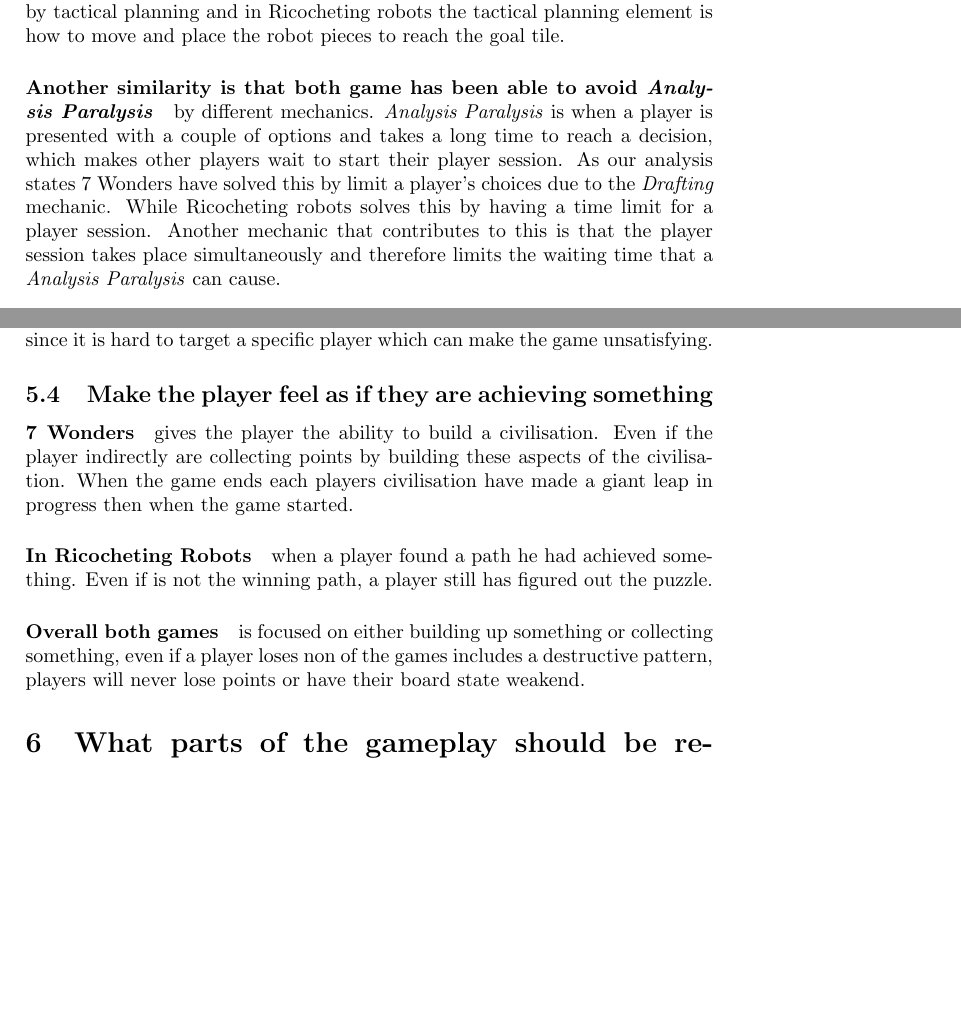
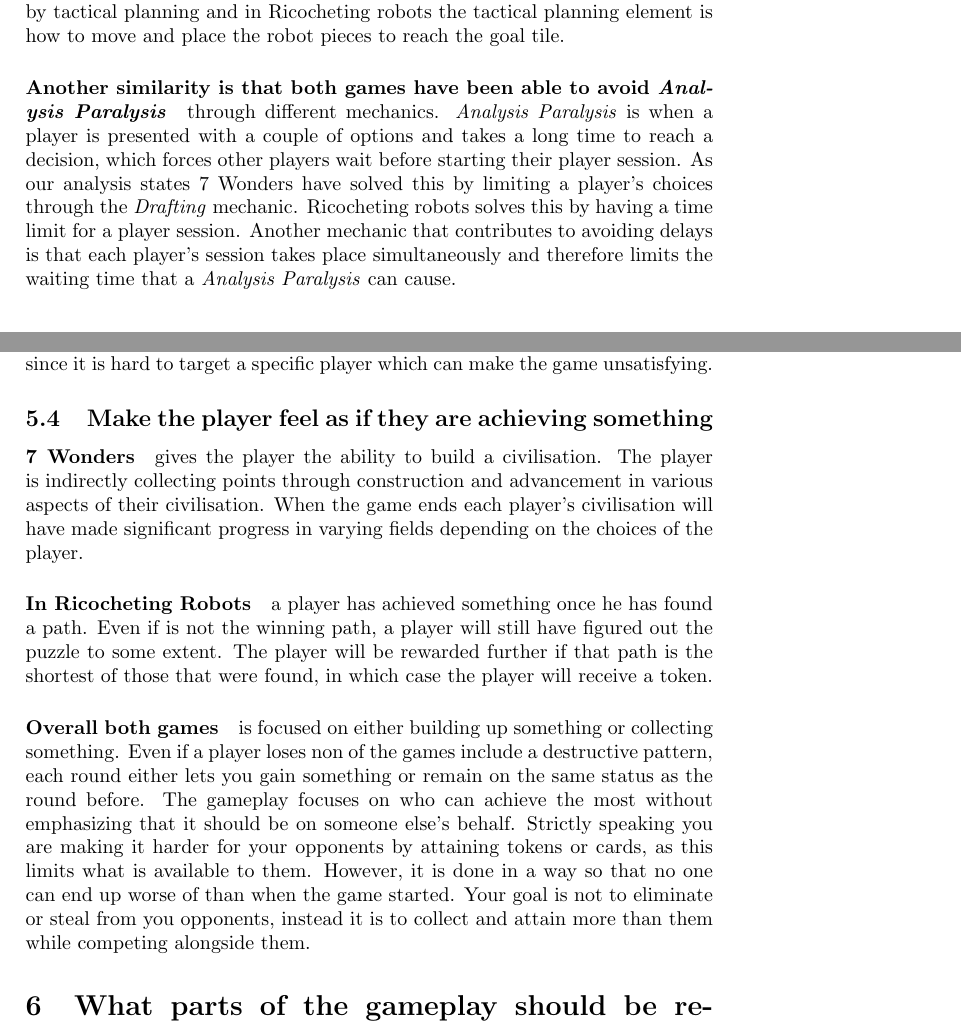
Before and after one commit to bowald/gameplay-design-assignment2, a LaTeX problem sheet (bowald-odbjer-assignment2.tex): two parts of pages 7 and 10 of 11, joined at a grey line, cut so that both start at the same text, the shorter picture padded with empty space. Compiled offline with pdfLaTeX.

Commit message:
Added some text to section 5.4 and some rephrasing here and there

```diff
--- a/bowald-odbjer-assignment2.tex
+++ b/bowald-odbjer-assignment2.tex
@@ -309,11 +309,11 @@
 \subsection{Similarities and difference between the game using our analysis}
   As Figures \ref{fig:A7W} and \ref{fig:RRW} shows there are a lot of similarities between the games.Even though they are different genres and their basic game play do not share any similarities. The main gameplay mechanic is that of the \textit{tactical planning} which is important in both games. In 7 Wonders the player has to plan which card by tactical planning and in Ricocheting robots the tactical planning element is how to move and place the robot pieces to reach the goal tile.
 
-  \paragraph{Another similarity is that both game has been able to avoid \textit{Analysis Paralysis}} by different mechanics.
-  \textit{Analysis Paralysis} is when a player is presented with a couple of options and takes a long time to reach a decision, which makes other players wait to start their player session.
-  As our analysis states 7 Wonders have solved this by limit a player's choices due to the \textit{Drafting} mechanic.
-  While Ricocheting robots solves this by having a time limit for a player session.
-  Another mechanic that contributes to this is that the player session takes place simultaneously and therefore limits the waiting time that a \textit{Analysis Paralysis} can cause.
+  \paragraph{Another similarity is that both games have been able to avoid \textit{Analysis Paralysis}} through different mechanics.
+  \textit{Analysis Paralysis} is when a player is presented with a couple of options and takes a long time to reach a decision, which forces other players wait before starting their player session.
+  As our analysis states 7 Wonders have solved this by limiting a player's choices through the \textit{Drafting} mechanic.
+  Ricocheting robots solves this by having a time limit for a player session.
+  Another mechanic that contributes to avoiding delays is that each player's session takes place simultaneously and therefore limits the waiting time that a \textit{Analysis Paralysis} can cause.
 
   \paragraph{Randomness and replayability}.
   In both games randomness is used to give a unique player experience every time.
@@ -374,11 +374,18 @@
 \paragraph{Overall both games} have a lot of indirect interaction between players. Both the drafting mechanics in 7 Wonders and the path finding in Ricocheting Robots are the core gameplay mechanics and they affects the other players indirectly. Based on this our conclusion is that these indirect interaction benefits the games, since it is hard to target a specific player which can make the game unsatisfying.
 
 \subsection{Make the player feel as if they are achieving something}
-\paragraph{7 Wonders} gives the player the ability to build a civilisation. Even if the player indirectly are collecting points by building these aspects of the civilisation. When the game ends each players civilisation have made a giant leap in progress then when the game started.
+\paragraph{7 Wonders} gives the player the ability to build a civilisation. The player is indirectly collecting points through construction and advancement in various aspects of their civilisation. When the game ends each player's civilisation will have made significant progress in varying fields depending on the choices of the player.
 
-\paragraph{In Ricocheting Robots} when a player found a path he had achieved something. Even if is not the winning path, a player still has figured out the puzzle.
+\paragraph{In Ricocheting Robots} a player has achieved something once he has found a path.
+Even if is not the winning path, a player will still have figured out the puzzle to some extent.
+The player will be rewarded further if that path is the shortest of those that were found, in which case the player will receive a token.
 
-\paragraph{Overall both games} is focused on either building up something or collecting something, even if a player loses non of the games includes a destructive pattern, players will never lose points or have their board state weakend.
+\paragraph{Overall both games} is focused on either building up something or collecting something.
+Even if a player loses non of the games include a destructive pattern, each round either lets you gain something or remain on the same status as the round before.
+The gameplay focuses on who can achieve the most without emphasizing that it should be on someone else's behalf.
+Strictly speaking you are making it harder for your opponents by attaining tokens or cards, as this limits what is available to them.
+However, it is done in a way so that no one can end up worse of than when the game started.
+Your goal is not to eliminate or steal from you opponents, instead it is to collect and attain more than them while competing alongside them.
 
 \section{What parts of the gameplay should be removed from the game or are missing?}
 The analysis
```
Also changed, not shown: bowald-odbjer-assignment2.pdf, bowald-odbjer-assignment2.tex (4 more changed lines).
